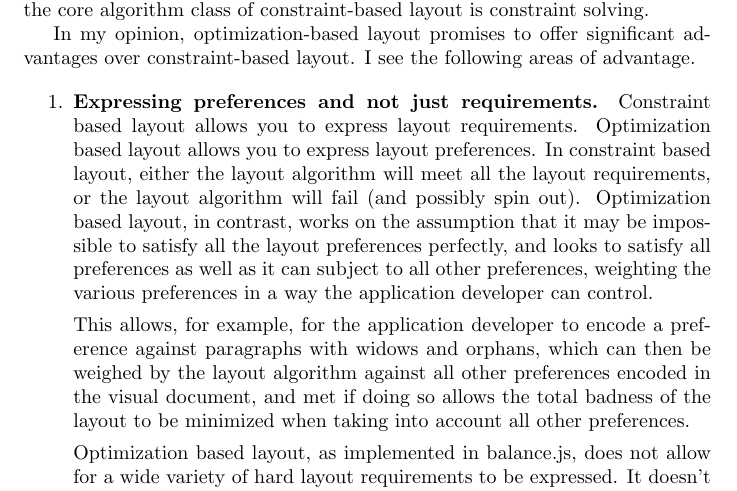
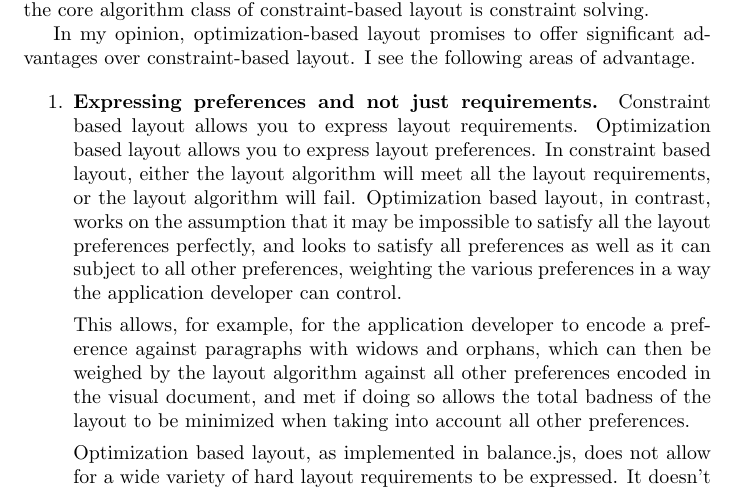
Before and after one commit to morganthomas/balance.js, a LaTeX document (doc/design-doc.tex): part of page 2 of 10, cut so that both start at the same text. Compiled offline with pdfLaTeX.

Commit message:
update design doc

```diff
--- a/doc/design-doc.tex
+++ b/doc/design-doc.tex
@@ -35,7 +35,7 @@ In constraint-based layout, one specifies a set of constraints that a layout mus
 In my opinion, optimization-based layout promises to offer significant advantages over constraint-based layout. I see the following areas of advantage.
 
 \begin{enumerate}
-\item \textbf{Expressing preferences and not just requirements.} Constraint based layout allows you to express layout requirements. Optimization based layout allows you to express layout preferences. In constraint based layout, either the layout algorithm will meet all the layout requirements, or the layout algorithm will fail (and possibly spin out). Optimization based layout, in contrast, works on the assumption that it may be impossible to satisfy all the layout preferences perfectly, and looks to satisfy all preferences as well as it can subject to all other preferences, weighting the various preferences in a way the application developer can control.
+\item \textbf{Expressing preferences and not just requirements.} Constraint based layout allows you to express layout requirements. Optimization based layout allows you to express layout preferences. In constraint based layout, either the layout algorithm will meet all the layout requirements, or the layout algorithm will fail. Optimization based layout, in contrast, works on the assumption that it may be impossible to satisfy all the layout preferences perfectly, and looks to satisfy all preferences as well as it can subject to all other preferences, weighting the various preferences in a way the application developer can control.
 
   This allows, for example, for the application developer to encode a preference against paragraphs with widows and orphans, which can then be weighed by the layout algorithm against all other preferences encoded in the visual document, and met if doing so allows the total badness of the layout to be minimized when taking into account all other preferences.
 
```
